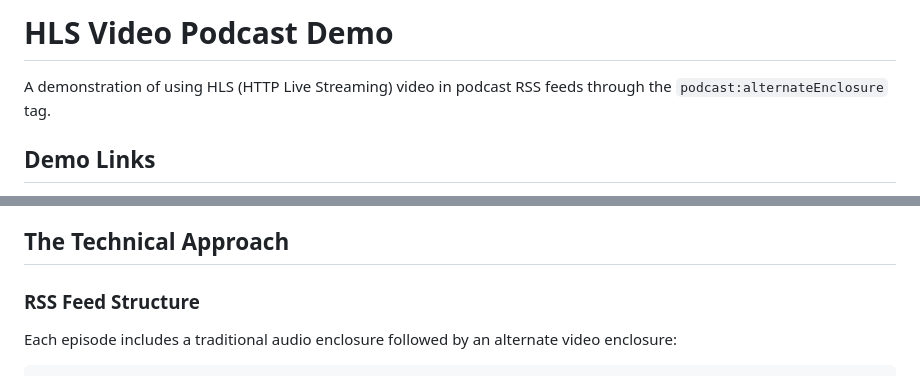
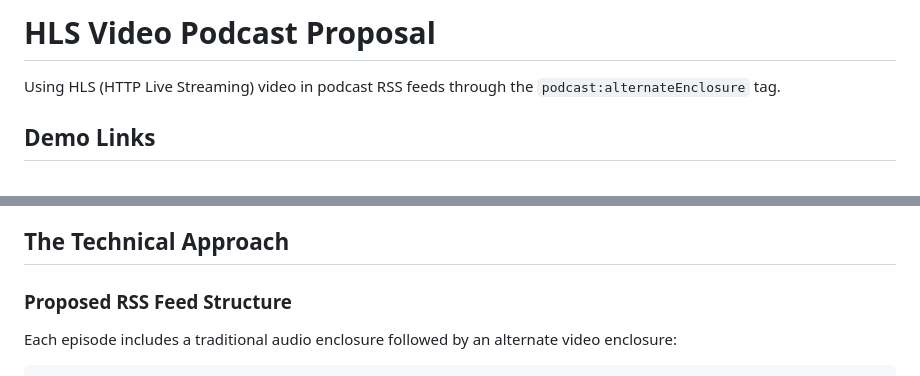
Before and after one commit to Podcast-Standards-Project/hls-video, a Markdown page: README.md, 2 parts joined by grey strips. GitHub-like rendering.

```diff
--- a/README.md
+++ b/README.md
@@ -1,6 +1,6 @@
-# HLS Video Podcast Demo
+# HLS Video Podcast Proposal
 
-A demonstration of using HLS (HTTP Live Streaming) video in podcast RSS feeds through the `podcast:alternateEnclosure` tag.
+Using HLS (HTTP Live Streaming) video in podcast RSS feeds through the `podcast:alternateEnclosure` tag.
 
 ## Demo Links
 
@@ -30,7 +30,7 @@ Our proposed solution uses the `podcast:alternateEnclosure` tag to offer **both
 
 ## The Technical Approach
 
-### RSS Feed Structure
+### Proposed RSS Feed Structure
 
 Each episode includes a traditional audio enclosure followed by an alternate video enclosure:
 
```
